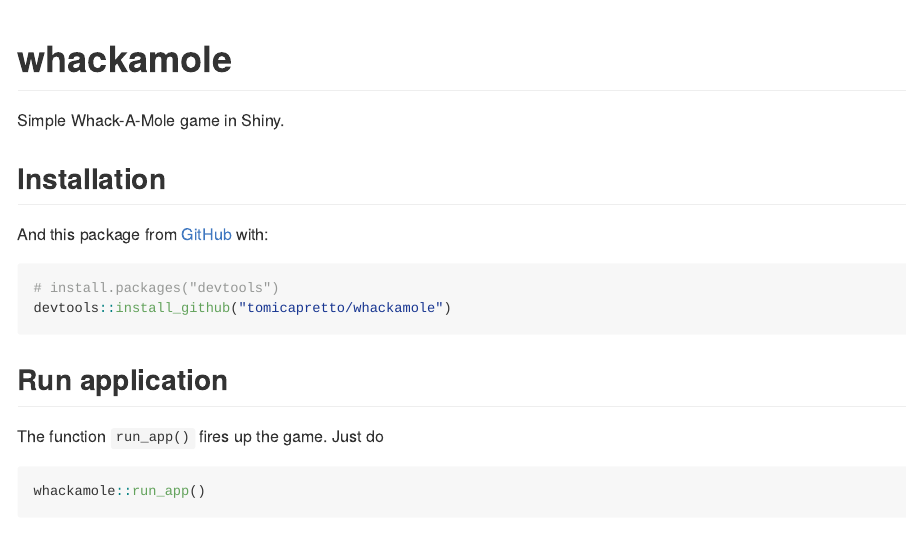
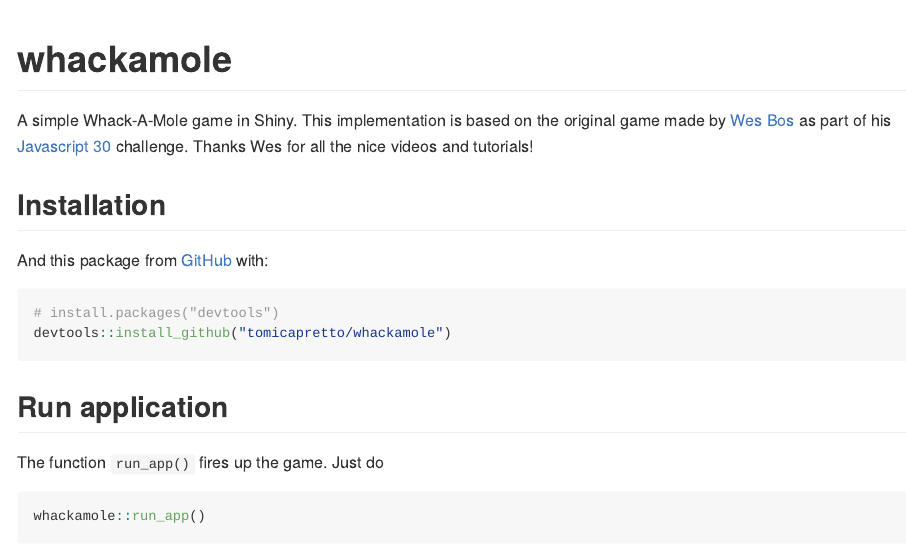
Before and after one commit to tomicapretto/whackamole, an R Markdown document (README.Rmd): the page in a window 1100 px wide, from its top. The pictures show the output file README.md that the author committed with the source, drawn offline in the style of GitHub.

Commit message:
Give appropriate credit to Wes Bos

```diff
--- a/README.Rmd
+++ b/README.Rmd
@@ -18,10 +18,12 @@
 <!-- badges: start -->
 <!-- badges: end -->
 
-Simple Whack-A-Mole game in Shiny.
+A simple Whack-A-Mole game in Shiny. This implementation is based on the
+original game made by [Wes Bos](https://wesbos.com/) as part of his
+[Javascript 30](https://javascript30.com/) challenge. Thanks Wes for all the
+nice videos and tutorials!
 
 ## Installation
-
 
 And this package from [GitHub](https://github.com/) with:
 
```
Also changed, not shown: README.md.
